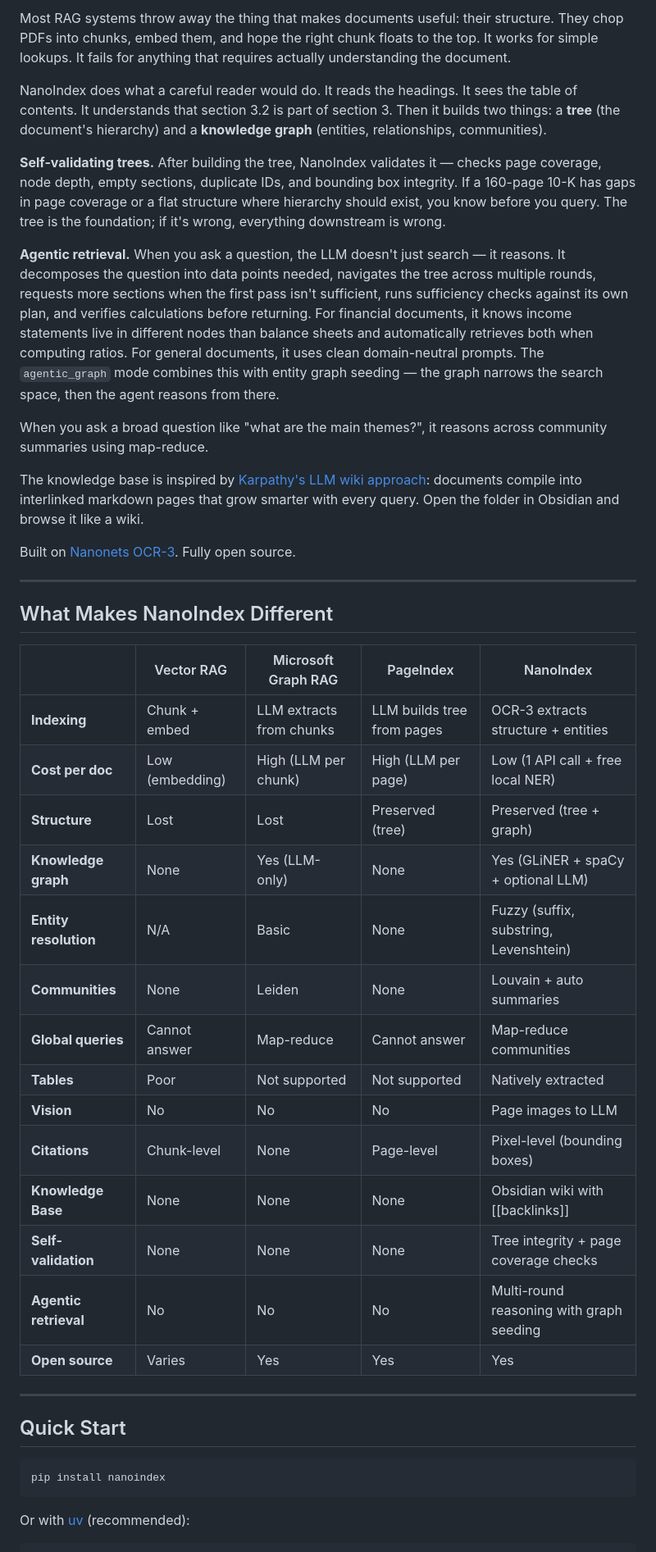
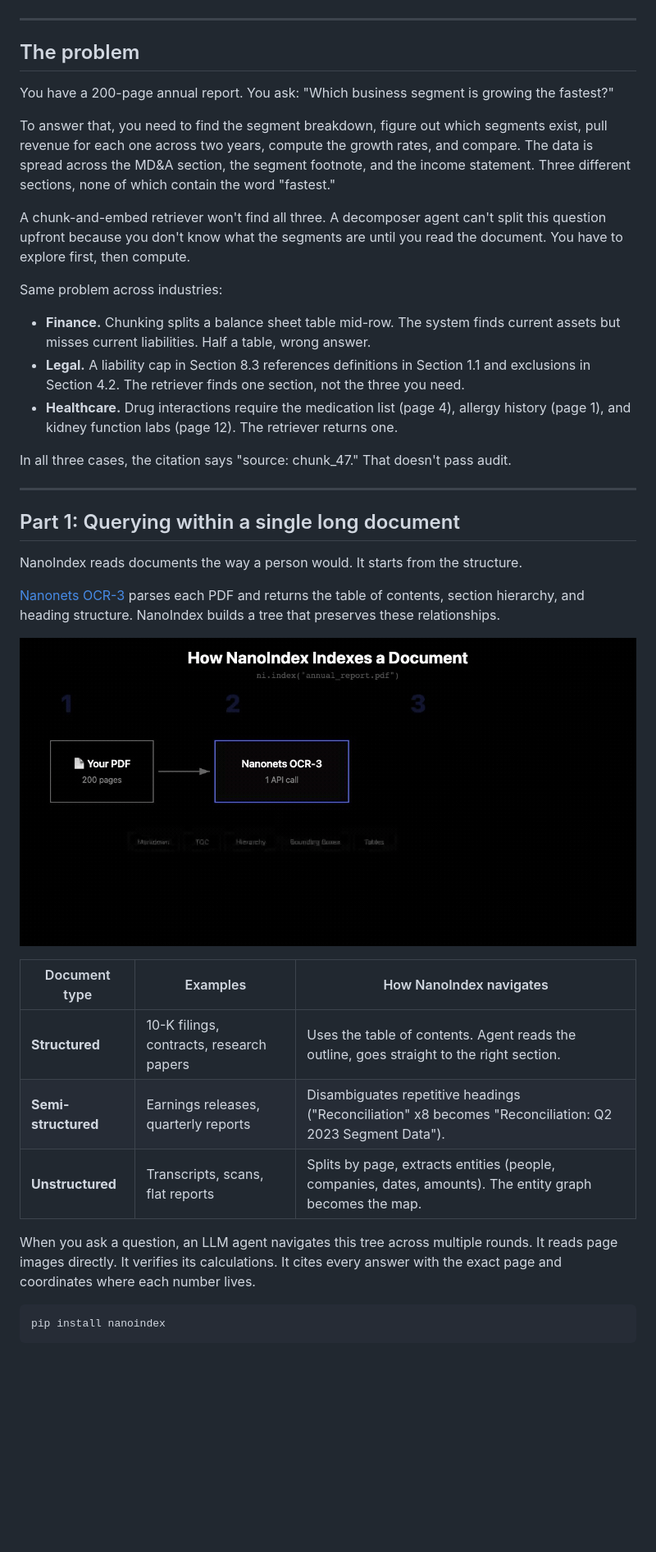
Before and after one commit to NanoNets/nanoindex, a Markdown page: README.md, the part around one of its changes. Shown at 82% size. GitHub-like rendering; pictures changed too: assets/indexing.gif (added); blank space fills up the shorter version.

````diff
--- a/README.md
+++ b/README.md
@@ -27,48 +31,45 @@
 </div>
-
-Most RAG systems throw away the thing that makes documents useful: their structure. They chop PDFs into chunks, embed them, and hope the right chunk floats to the top. It works for simple lookups. It fails for anything that requires actually understanding the document.
-
-NanoIndex does what a careful reader would do. It reads the headings. It sees the table of contents. It understands that section 3.2 is part of section 3. Then it builds two things: a **tree** (the document's hierarchy) and a **knowledge graph** (entities, relationships, communities).
-
-**Self-validating trees.** After building the tree, NanoIndex validates it — checks page coverage, node depth, empty sections, duplicate IDs, and bounding box integrity. If a 160-page 10-K has gaps in page coverage or a flat structure where hierarchy should exist, you know before you query. The tree is the foundation; if it's wrong, everything downstream is wrong.
-
-**Agentic retrieval.** When you ask a question, the LLM doesn't just search — it reasons. It decomposes the question into data points needed, navigates the tree across multiple rounds, requests more sections when the first pass isn't sufficient, runs sufficiency checks against its own plan, and verifies calculations before returning. For financial documents, it knows income statements live in different nodes than balance sheets and automatically retrieves both when computing ratios. For general documents, it uses clean domain-neutral prompts. The `agentic_graph` mode combines this with entity graph seeding — the graph narrows the search space, then the agent reasons from there.
-
-When you ask a broad question like "what are the main themes?", it reasons across community summaries using map-reduce.
-
-The knowledge base is inspired by [Karpathy's LLM wiki approach](https://gist.github.com/karpathy/442a6bf555914893e9891c11519de94f): documents compile into interlinked markdown pages that grow smarter with every query. Open the folder in Obsidian and browse it like a wiki.
-
-Built on [Nanonets OCR-3](https://nanonets.com/research/nanonets-ocr-3). Fully open source.
 
 ---
 
-## What Makes NanoIndex Different
+## The problem
 
-| | Vector RAG | Microsoft Graph RAG | PageIndex | NanoIndex |
-|---|---|---|---|---|
-| **Indexing** | Chunk + embed | LLM extracts from chunks | LLM builds tree from pages | OCR-3 extracts structure + entities |
-| **Cost per doc** | Low (embedding) | High (LLM per chunk) | High (LLM per page) | Low (1 API call + free local NER) |
-| **Structure** | Lost | Lost | Preserved (tree) | Preserved (tree + graph) |
-| **Knowledge graph** | None | Yes (LLM-only) | None | Yes (GLiNER + spaCy + optional LLM) |
-| **Entity resolution** | N/A | Basic | None | Fuzzy (suffix, substring, Levenshtein) |
-| **Communities** | None | Leiden | None | Louvain + auto summaries |
-| **Global queries** | Cannot answer | Map-reduce | Cannot answer | Map-reduce communities |
-| **Tables** | Poor | Not supported | Not supported | Natively extracted |
-| **Vision** | No | No | No | Page images to LLM |
-| **Citations** | Chunk-level | None | Page-level | Pixel-level (bounding boxes) |
-| **Knowledge Base** | None | None | None | Obsidian wiki with [[backlinks]] |
-| **Self-validation** | None | None | None | Tree integrity + page coverage checks |
-| **Agentic retrieval** | No | No | No | Multi-round reasoning with graph seeding |
-| **Open source** | Varies | Yes | Yes | Yes |
+You have a 200-page annual report. You ask: "Which business segment is growing the fastest?"
+
+To answer that, you need to find the segment breakdown, figure out which segments exist, pull revenue for each one across two years, compute the growth rates, and compare. The data is spread across the MD&A section, the segment footnote, and the income statement. Three different sections, none of which contain the word "fastest."
+
+A chunk-and-embed retriever won't find all three. A decomposer agent can't split this question upfront because you don't know what the segments are until you read the document. You have to explore first, then compute.
+
+Same problem across industries:
+
+- **Finance.** Chunking splits a balance sheet table mid-row. The system finds current assets but misses current liabilities. Half a table, wrong answer.
+- **Legal.** A liability cap in Section 8.3 references definitions in Section 1.1 and exclusions in Section 4.2. The retriever finds one section, not the three you need.
+- **Healthcare.** Drug interactions require the medication list (page 4), allergy history (page 1), and kidney function labs (page 12). The retriever returns one.
+
+In all three cases, the citation says "source: chunk_47." That doesn't pass audit.
 
 ---
 
-## Quick Start
+## Part 1: Querying within a single long document
+
+NanoIndex reads documents the way a person would. It starts from the structure.
+
+[Nanonets OCR-3](https://nanonets.com/research/nanonets-ocr-3) parses each PDF and returns the table of contents, section hierarchy, and heading structure. NanoIndex builds a tree that preserves these relationships.
+
+<p align="center">
+  <img src="assets/indexing.gif" alt="Indexing: PDF → Tree + Entity Graph" width="900"/>
+</p>
+
+| Document type | Examples | How NanoIndex navigates |
+|---|---|---|
+| **Structured** | 10-K filings, contracts, research papers | Uses the table of contents. Agent reads the outline, goes straight to the right section. |
+| **Semi-structured** | Earnings releases, quarterly reports | Disambiguates repetitive headings ("Reconciliation" x8 becomes "Reconciliation: Q2 2023 Segment Data"). |
+| **Unstructured** | Transcripts, scans, flat reports | Splits by page, extracts entities (people, companies, dates, amounts). The entity graph becomes the map. |
+
+When you ask a question, an LLM agent navigates this tree across multiple rounds. It reads page images directly. It verifies its calculations. It cites every answer with the exact page and coordinates where each number lives.
 
 ```bash
 pip install nanoindex
 ```
 
-Or with [uv](https://docs.astral.sh/uv/) (recommended):
-
 ```bash
````
Also changed, not shown: other parts of README.md (+78 -162 lines), assets/hero-final.png (added), assets/indexing-final.png (added), assets/querying-final.png (added), 5 other files.
